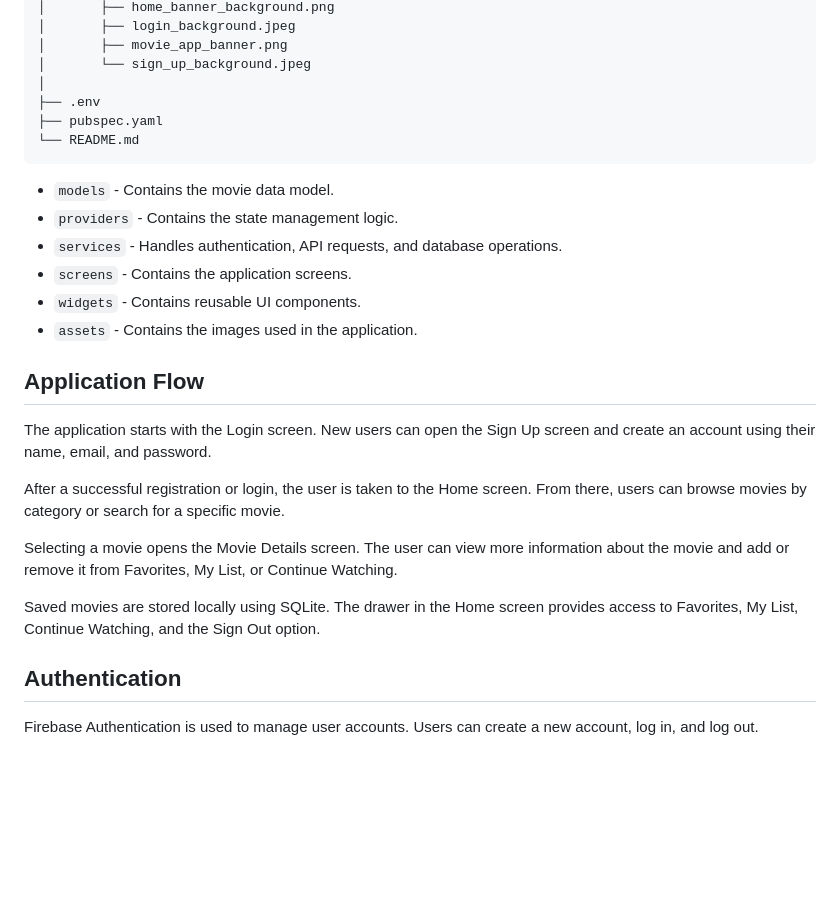
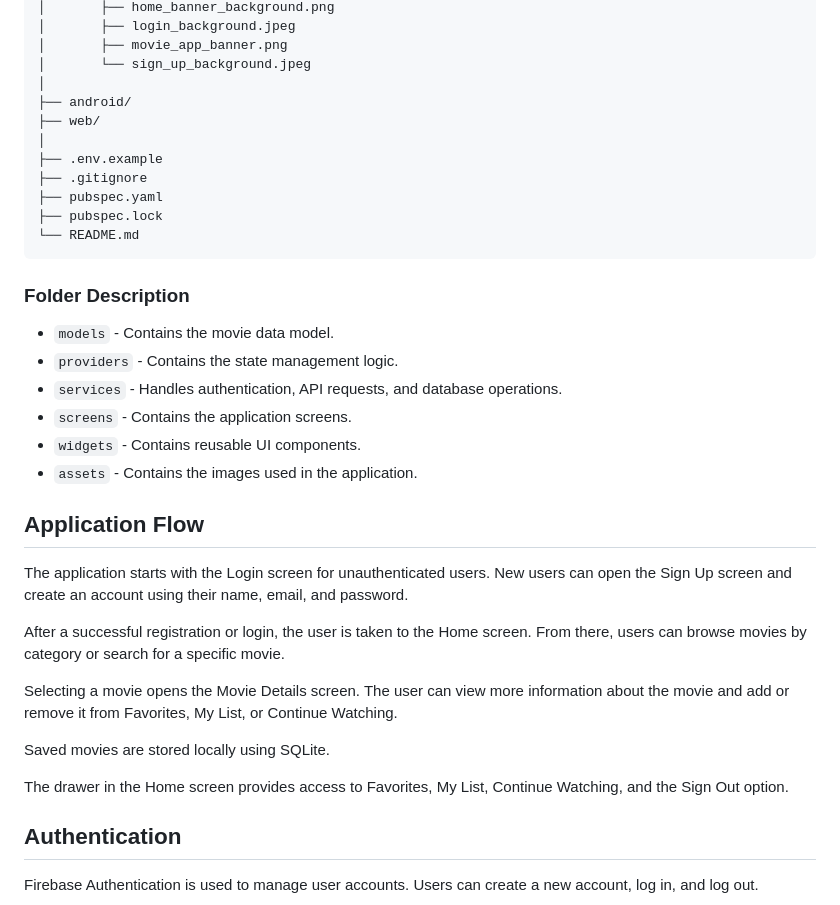
Before and after one commit to Nada-F/movie_app, a Markdown page: README.md, the part around one of its changes. GitHub-like rendering; blank space fills up the shorter version.

````diff
--- a/README.md
+++ b/README.md
@@ -72,10 +72,17 @@ movie_app/
 │       ├── movie_app_banner.png
 │       └── sign_up_background.jpeg
 │
-├── .env
+├── android/
+├── web/
+│
+├── .env.example
+├── .gitignore
 ├── pubspec.yaml
+├── pubspec.lock
 └── README.md
 ```
+
+### Folder Description
 
 * `models` - Contains the movie data model.
 * `providers` - Contains the state management logic.
@@ -86,13 +93,15 @@ movie_app/
 
 ## Application Flow
 
-The application starts with the Login screen. New users can open the Sign Up screen and create an account using their name, email, and password.
+The application starts with the Login screen for unauthenticated users. New users can open the Sign Up screen and create an account using their name, email, and password.
 
 After a successful registration or login, the user is taken to the Home screen. From there, users can browse movies by category or search for a specific movie.
 
 Selecting a movie opens the Movie Details screen. The user can view more information about the movie and add or remove it from Favorites, My List, or Continue Watching.
 
-Saved movies are stored locally using SQLite. The drawer in the Home screen provides access to Favorites, My List, Continue Watching, and the Sign Out option.
+Saved movies are stored locally using SQLite.
+
+The drawer in the Home screen provides access to Favorites, My List, Continue Watching, and the Sign Out option.
 
 ## Authentication
 
````
Also changed, not shown: other parts of README.md (+34 -9 lines).
